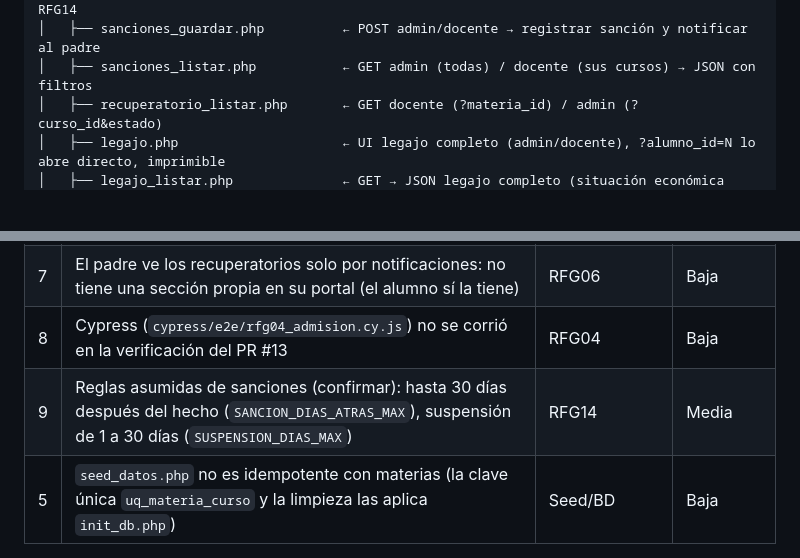
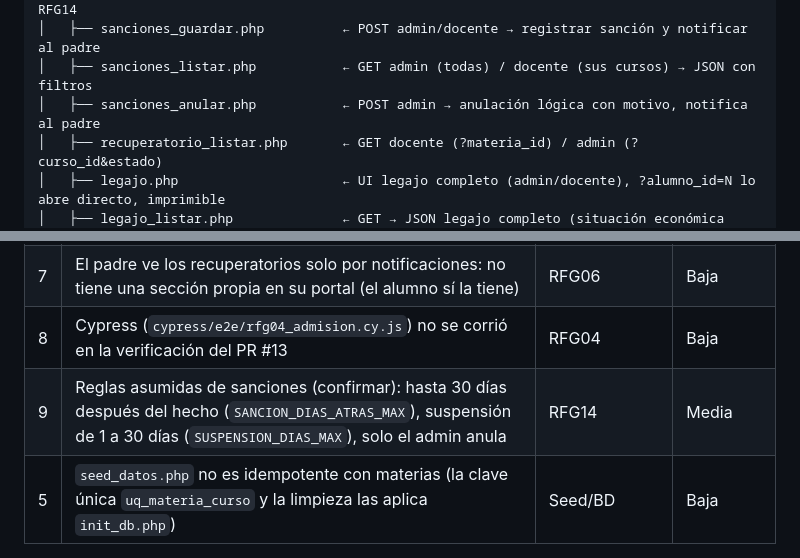
Before and after one commit to AgusValussi10/TP_FACULTAD, a Markdown page: 3ER CUATRIMESTRE/METODOLOGIA_DE_SISTEMAS_I/CLAUDE.md, 2 parts joined by grey strips. Rendered like a GitHub page; blank space fills up the shorter version.

```diff
--- a/3ER CUATRIMESTRE/METODOLOGIA_DE_SISTEMAS_I/CLAUDE.md
+++ b/3ER CUATRIMESTRE/METODOLOGIA_DE_SISTEMAS_I/CLAUDE.md
@@ -77,6 +77,7 @@ Sitio web institucional de una escuela ubicada en Resistencia, Chaco, Argentina.
 │   ├── sanciones.php                  ← UI sanciones disciplinarias (admin y docente) — RFG14
 │   ├── sanciones_guardar.php          ← POST admin/docente → registrar sanción y notificar al padre
 │   ├── sanciones_listar.php           ← GET admin (todas) / docente (sus cursos) → JSON con filtros
+│   ├── sanciones_anular.php           ← POST admin → anulación lógica con motivo, notifica al padre
 │   ├── recuperatorio_listar.php       ← GET docente (?materia_id) / admin (?curso_id&estado)
 │   ├── legajo.php                     ← UI legajo completo (admin/docente), ?alumno_id=N lo abre directo, imprimible
 │   ├── legajo_listar.php              ← GET → JSON legajo completo (situación económica solo para admin)
@@ -786,7 +791,7 @@ Footer bg:           #1e293b
 | 6 | Reglas de recuperatorios asumidas (lunes a viernes, sin fechas pasadas, estado por nota) — confirmar con el equipo | RFG06 | Media |
 | 7 | El padre ve los recuperatorios solo por notificaciones: no tiene una sección propia en su portal (el alumno sí la tiene) | RFG06 | Baja |
 | 8 | Cypress (`cypress/e2e/rfg04_admision.cy.js`) no se corrió en la verificación del PR #13 | RFG04 | Baja |
-| 9 | Reglas asumidas de sanciones (confirmar): hasta 30 días después del hecho (`SANCION_DIAS_ATRAS_MAX`), suspensión de 1 a 30 días (`SUSPENSION_DIAS_MAX`) | RFG14 | Media |
+| 9 | Reglas asumidas de sanciones (confirmar): hasta 30 días después del hecho (`SANCION_DIAS_ATRAS_MAX`), suspensión de 1 a 30 días (`SUSPENSION_DIAS_MAX`), solo el admin anula | RFG14 | Media |
 | 5 | `seed_datos.php` no es idempotente con materias (la clave única `uq_materia_curso` y la limpieza las aplica `init_db.php`) | Seed/BD | Baja |
 
 ### Sesión 03/11/2026 — rama `fix/planificaciones-recuperatorios-legajo`
```
Also changed, not shown: other parts of 3ER CUATRIMESTRE/METODOLOGIA_DE_SISTEMAS_I/CLAUDE.md (+9 -5 lines).
